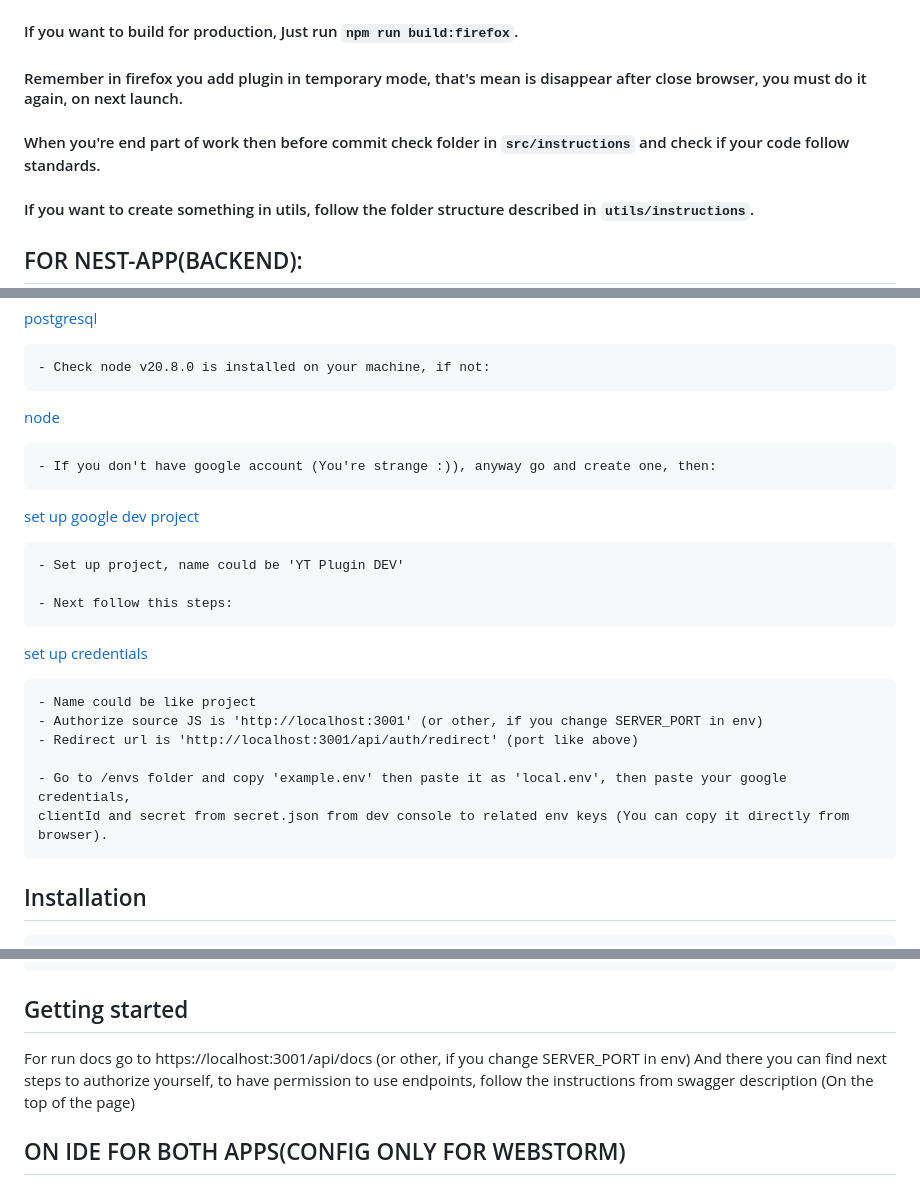
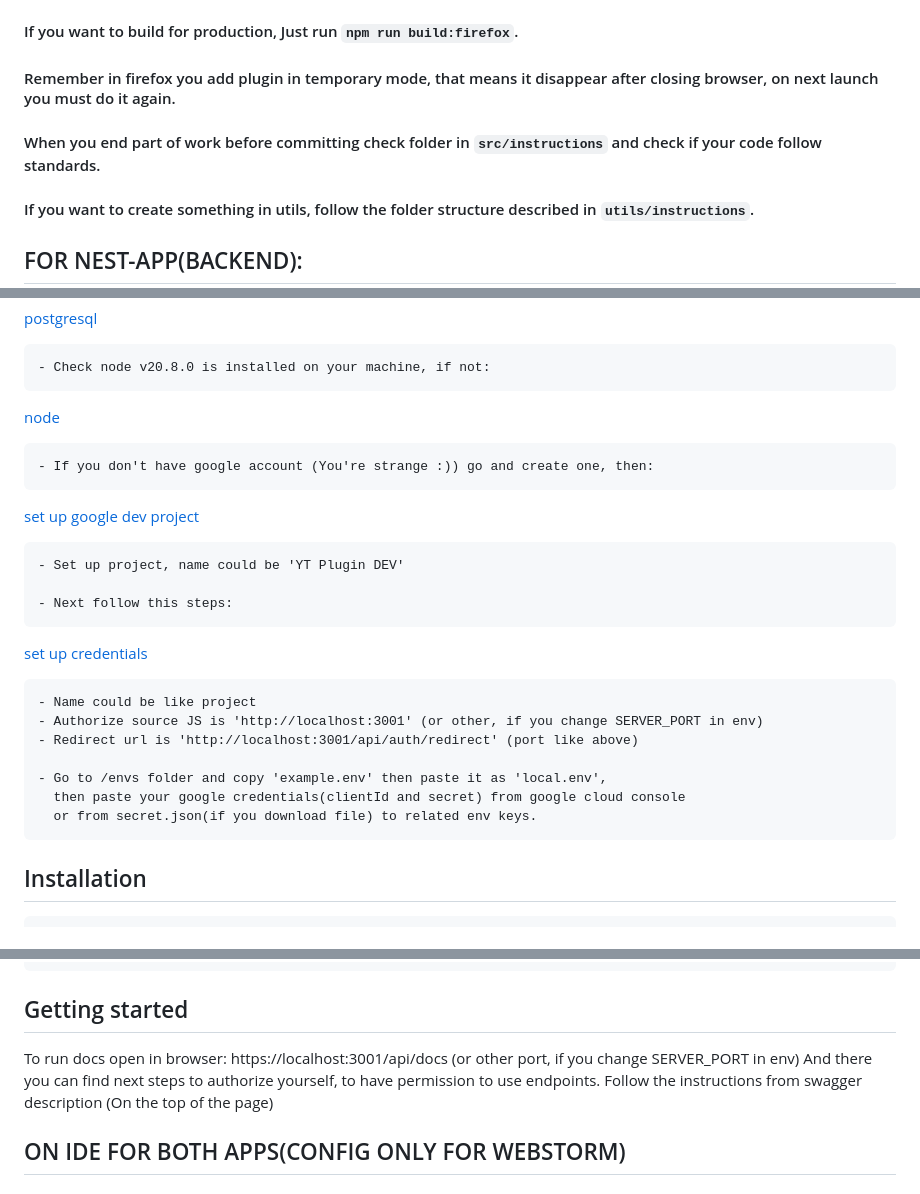
Before and after one commit to PatrykKuniczak/YT_Notifier, a Markdown page: CONTRIBUTION.md, 3 parts joined by grey strips. Drawn GitHub-style.

Commit message:
docs: update CONTRIBUTION.md

```diff
--- a/CONTRIBUTION.md
+++ b/CONTRIBUTION.md
@@ -33,9 +33,9 @@
 
 #### If you want to build for production, Just run `npm run build:firefox`.
 
-#### Remember in firefox you add plugin in temporary mode, that's mean is disappear after close browser, you must do it again, on next launch.
+#### Remember in firefox you add plugin in temporary mode, that means it disappear after closing browser, on next launch you must do it again.
 
-#### When you're end part of work then before commit check folder in `src/instructions` and check if your code follow standards.
+#### When you end part of work before committing check folder in `src/instructions` and check if your code follow standards.
 
 #### If you want to create something in utils, follow the folder structure described in `utils/instructions`.
 
@@ -51,7 +51,7 @@
 
 [node](https://nodejs.org/en/download)
 
-    - If you don't have google account (You're strange :)), anyway go and create one, then:
+    - If you don't have google account (You're strange :)) go and create one, then:
 
 [set up google dev project](https://console.cloud.google.com/apis/credentials?hl=pl)
 
@@ -65,8 +65,9 @@
     - Authorize source JS is 'http://localhost:3001' (or other, if you change SERVER_PORT in env)
     - Redirect url is 'http://localhost:3001/api/auth/redirect' (port like above)
 
-    - Go to /envs folder and copy 'example.env' then paste it as 'local.env', then paste your google credentials,
-    clientId and secret from secret.json from dev console to related env keys (You can copy it directly from browser).
+    - Go to /envs folder and copy 'example.env' then paste it as 'local.env',
+      then paste your google credentials(clientId and secret) from google cloud console
+      or from secret.json(if you download file) to related env keys.
 
 ## Installation
 
@@ -89,9 +90,9 @@ $ npm run start:prod
 
 ## Getting started
 
-For run docs go to https://localhost:3001/api/docs (or other, if you change SERVER_PORT in env)
-And there you can find next steps to authorize yourself, to have permission to use endpoints,
-follow the instructions from swagger description (On the top of the page)
+To run docs open in browser: https://localhost:3001/api/docs (or other port, if you change SERVER_PORT in env)
+And there you can find next steps to authorize yourself, to have permission to use endpoints.
+Follow the instructions from swagger description (On the top of the page)
 
 ## ON IDE FOR BOTH APPS(CONFIG ONLY FOR WEBSTORM)
 
```
